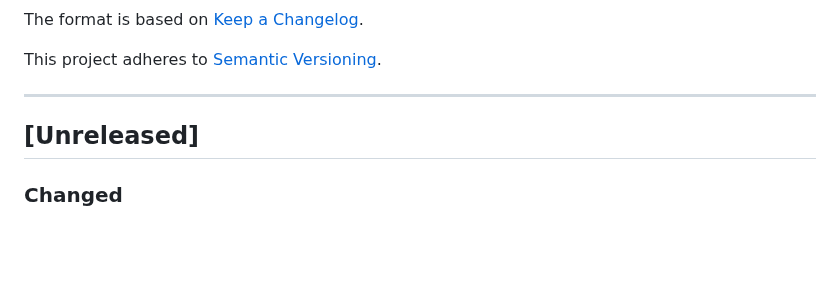
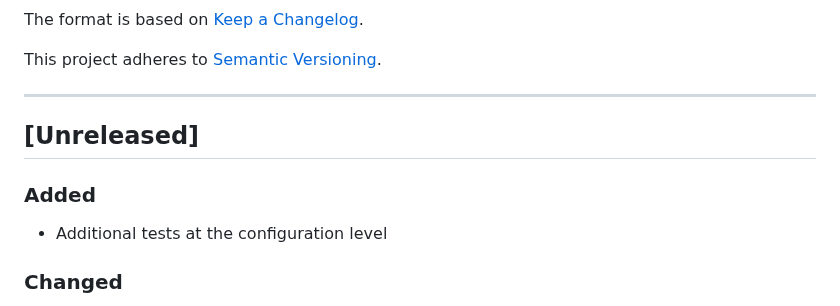
Before and after one commit to uclahs-cds/metapipeline-DNA, a Markdown page: CHANGELOG.md, the part around the change. Drawn GitHub-style; blank space fills up the shorter version.

Commit message:
Update CHANGELOG

```diff
--- a/CHANGELOG.md
+++ b/CHANGELOG.md
@@ -8,6 +8,8 @@ This project adheres to [Semantic Versioning](https://semver.org/spec/v2.0.0.htm
 ---
 
 ## [Unreleased]
+### Added
++ Additional tests at the configuration level
 ### Changed
 + Update README
 + Add sanitization to sample IDs to account for standardized filenames
```
